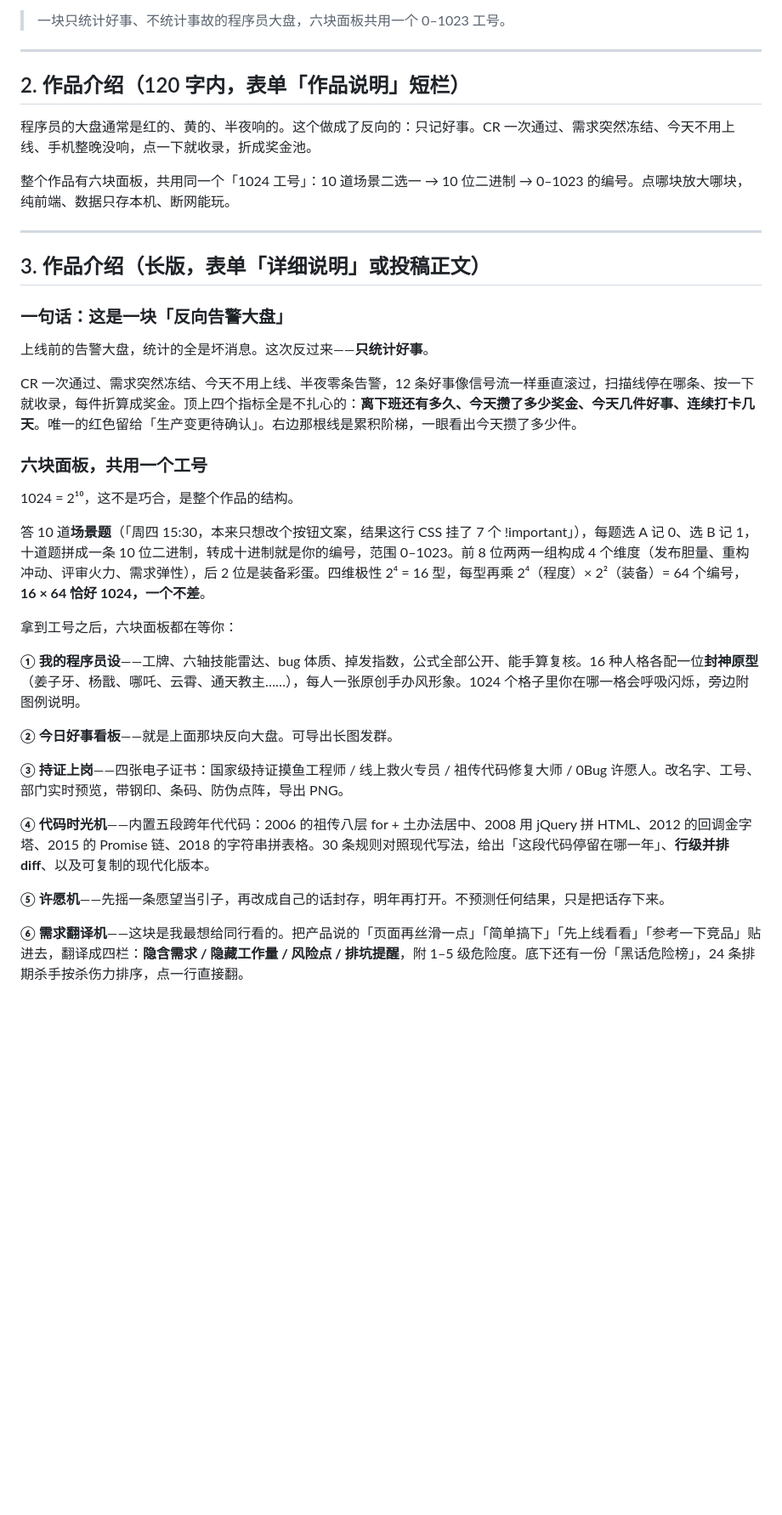
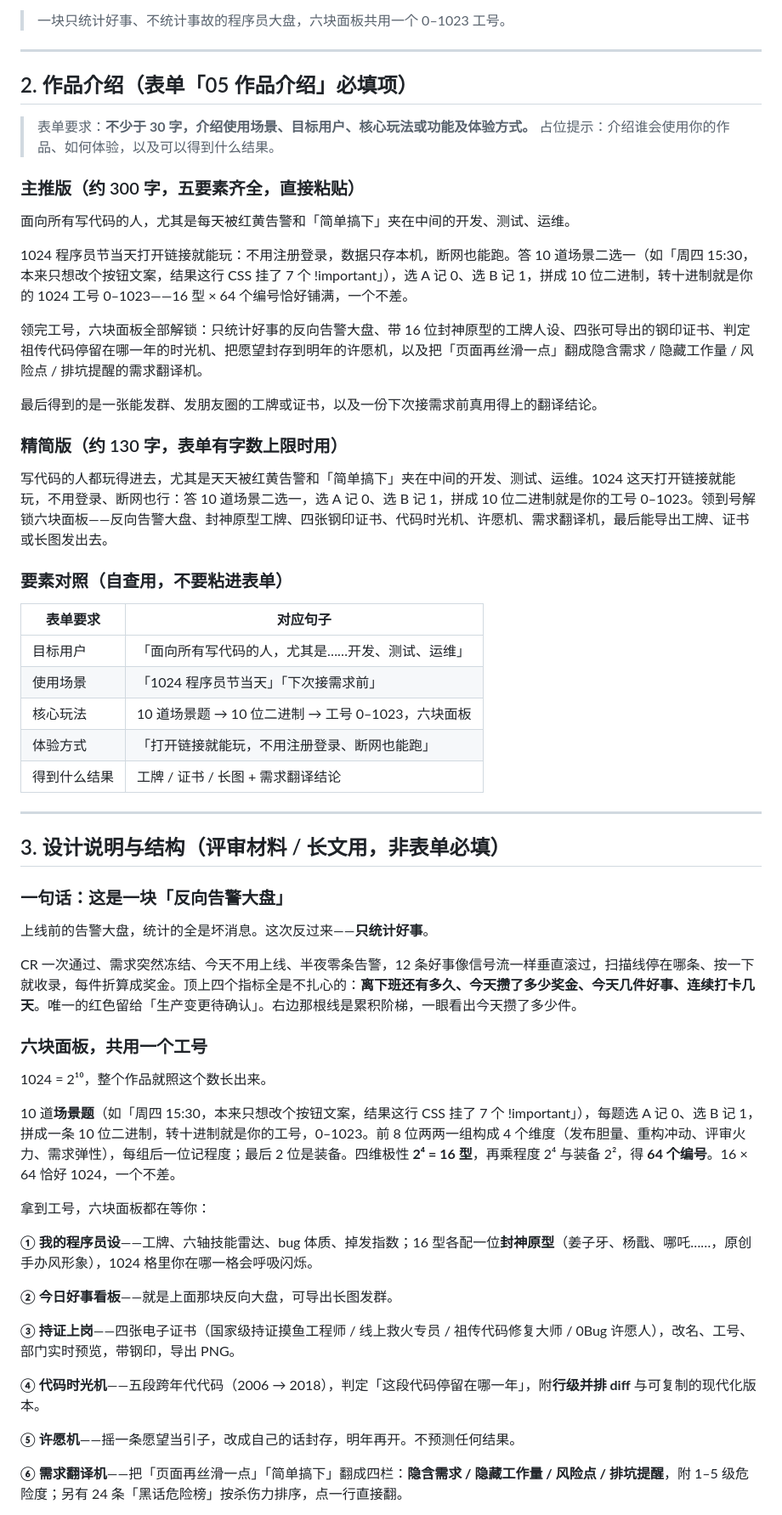
Before and after one commit to juziqishui11/Workbuddy_Place, a Markdown page: WB_Point_Play/1024/投稿信息.md, the part around one of its changes. Shown at 85% size. Drawn GitHub-style; blank space fills up the shorter version.

Commit message:
docs(1024): rewrite intro by form fields

```diff
--- a/WB_Point_Play/1024/投稿信息.md
+++ b/WB_Point_Play/1024/投稿信息.md
@@ -37,15 +37,38 @@
 
 ---
 
-## 2. 作品介绍（120 字内，表单「作品说明」短栏）
+## 2. 作品介绍（表单「05 作品介绍」必填项）
 
-程序员的大盘通常是红的、黄的、半夜响的。这个做成了反向的：只记好事。CR 一次通过、需求突然冻结、今天不用上线、手机整晚没响，点一下就收录，折成奖金池。
+> 表单要求：**不少于 30 字，介绍使用场景、目标用户、核心玩法或功能及体验方式。**
+> 占位提示：介绍谁会使用你的作品、如何体验，以及可以得到什么结果。
 
-整个作品有六块面板，共用同一个「1024 工号」：10 道场景二选一 → 10 位二进制 → 0–1023 的编号。点哪块放大哪块，纯前端、数据只存本机、断网能玩。
+### 主推版（约 300 字，五要素齐全，直接粘贴）
+
+面向所有写代码的人，尤其是每天被红黄告警和「简单搞下」夹在中间的开发、测试、运维。
+
+1024 程序员节当天打开链接就能玩：不用注册登录，数据只存本机，断网也能跑。答 10 道场景二选一（如「周四 15:30，本来只想改个按钮文案，结果这行 CSS 挂了 7 个 !important」），选 A 记 0、选 B 记 1，拼成 10 位二进制，转十进制就是你的 1024 工号 0–1023——16 型 × 64 个编号恰好铺满，一个不差。
+
+领完工号，六块面板全部解锁：只统计好事的反向告警大盘、带 16 位封神原型的工牌人设、四张可导出的钢印证书、判定祖传代码停留在哪一年的时光机、把愿望封存到明年的许愿机，以及把「页面再丝滑一点」翻成隐含需求 / 隐藏工作量 / 风险点 / 排坑提醒的需求翻译机。
+
+最后得到的是一张能发群、发朋友圈的工牌或证书，以及一份下次接需求前真用得上的翻译结论。
+
+### 精简版（约 130 字，表单有字数上限时用）
+
+写代码的人都玩得进去，尤其是天天被红黄告警和「简单搞下」夹在中间的开发、测试、运维。1024 这天打开链接就能玩，不用登录、断网也行：答 10 道场景二选一，选 A 记 0、选 B 记 1，拼成 10 位二进制就是你的工号 0–1023。领到号解锁六块面板——反向告警大盘、封神原型工牌、四张钢印证书、代码时光机、许愿机、需求翻译机，最后能导出工牌、证书或长图发出去。
+
+### 要素对照（自查用，不要粘进表单）
+
+| 表单要求 | 对应句子 |
+|---|---|
+| 目标用户 | 「面向所有写代码的人，尤其是……开发、测试、运维」 |
+| 使用场景 | 「1024 程序员节当天」「下次接需求前」 |
+| 核心玩法 | 10 道场景题 → 10 位二进制 → 工号 0–1023，六块面板 |
+| 体验方式 | 「打开链接就能玩，不用注册登录、断网也能跑」 |
+| 得到什么结果 | 工牌 / 证书 / 长图 + 需求翻译结论 |
 
 ---
 
-## 3. 作品介绍（长版，表单「详细说明」或投稿正文）
+## 3. 设计说明与结构（评审材料 / 长文用，非表单必填）
 
 ### 一句话：这是一块「反向告警大盘」
 
@@ -55,21 +78,21 @@ CR 一次通过、需求突然冻结、今天不用上线、半夜零条告警
 
 ### 六块面板，共用一个工号
 
-1024 = 2¹⁰，这不是巧合，是整个作品的结构。
+1024 = 2¹⁰，整个作品就照这个数长出来。
 
-答 10 道**场景题**（「周四 15:30，本来只想改个按钮文案，结果这行 CSS 挂了 7 个 !important」），每题选 A 记 0、选 B 记 1，十道题拼成一条 10 位二进制，转成十进制就是你的编号，范围 0–1023。前 8 位两两一组构成 4 个维度（发布胆量、重构冲动、评审火力、需求弹性），后 2 位是装备彩蛋。四维极性 2⁴ = 16 型，每型再乘 2⁴（程度）× 2²（装备）= 64 个编号，**16 × 64 恰好 1024，一个不差**。
+10 道**场景题**（如「周四 15:30，本来只想改个按钮文案，结果这行 CSS 挂了 7 个 !important」），每题选 A 记 0、选 B 记 1，拼成一条 10 位二进制，转十进制就是你的工号，0–1023。前 8 位两两一组构成 4 个维度（发布胆量、重构冲动、评审火力、需求弹性），每组后一位记程度；最后 2 位是装备。四维极性 **2⁴ = 16 型**，再乘程度 2⁴ 与装备 2²，得 **64 个编号**。16 × 64 恰好 1024，一个不差。
 
-拿到工号之后，六块面板都在等你：
+拿到工号，六块面板都在等你：
 
-**① 我的程序员设**——工牌、六轴技能雷达、bug 体质、掉发指数，公式全部公开、能手算复核。16 种人格各配一位**封神原型**（姜子牙、杨戬、哪吒、云霄、通天教主……），每人一张原创手办风形象。1024 个格子里你在哪一格会呼吸闪烁，旁边附图例说明。
+**① 我的程序员设**——工牌、六轴技能雷达、bug 体质、掉发指数；16 型各配一位**封神原型**（姜子牙、杨戬、哪吒……，原创手办风形象），1024 格里你在哪一格会呼吸闪烁。
 
-**② 今日好事看板**——就是上面那块反向大盘。可导出长图发群。
+**② 今日好事看板**——就是上面那块反向大盘，可导出长图发群。
 
-**③ 持证上岗**——四张电子证书：国家级持证摸鱼工程师 / 线上救火专员 / 祖传代码修复大师 / 0Bug 许愿人。改名字、工号、部门实时预览，带钢印、条码、防伪点阵，导出 PNG。
+**③ 持证上岗**——四张电子证书（国家级持证摸鱼工程师 / 线上救火专员 / 祖传代码修复大师 / 0Bug 许愿人），改名、工号、部门实时预览，带钢印，导出 PNG。
 
-**④ 代码时光机**——内置五段跨年代代码：2006 的祖传八层 for + 土办法居中、2008 用 jQuery 拼 HTML、2012 的回调金字塔、2015 的 Promise 链、2018 的字符串拼表格。30 条规则对照现代写法，给出「这段代码停留在哪一年」、**行级并排 diff**、以及可复制的现代化版本。
+**④ 代码时光机**——五段跨年代代码（2006 → 2018），判定「这段代码停留在哪一年」，附**行级并排 diff** 与可复制的现代化版本。
 
-**⑤ 许愿机**——先摇一条愿望当引子，再改成自己的话封存，明年再打开。不预测任何结果，只是把话存下来。
+**⑤ 许愿机**——摇一条愿望当引子，改成自己的话封存，明年再开。不预测任何结果。
 
-**⑥ 需求翻译机**——这块是我最想给同行看的。把产品说的「页面再丝滑一点」「简单搞下」「先上线看看」「参考一下竞品」贴进去，翻译成四栏：**隐含需求 / 隐藏工作量 / 风险点 / 排坑提醒**，附 1–5 级危险度。底下还有一份「黑话危险榜」，24 条排期杀手按杀伤力排序，点一行直接翻。
+**⑥ 需求翻译机**——把「页面再丝滑一点」「简单搞下」翻成四栏：**隐含需求 / 隐藏工作量 / 风险点 / 排坑提醒**，附 1–5 级危险度；另有 24 条「黑话危险榜」按杀伤力排序，点一行直接翻。
 
```
Also changed, not shown: other parts of WB_Point_Play/1024/投稿信息.md (+7 -1 lines).
